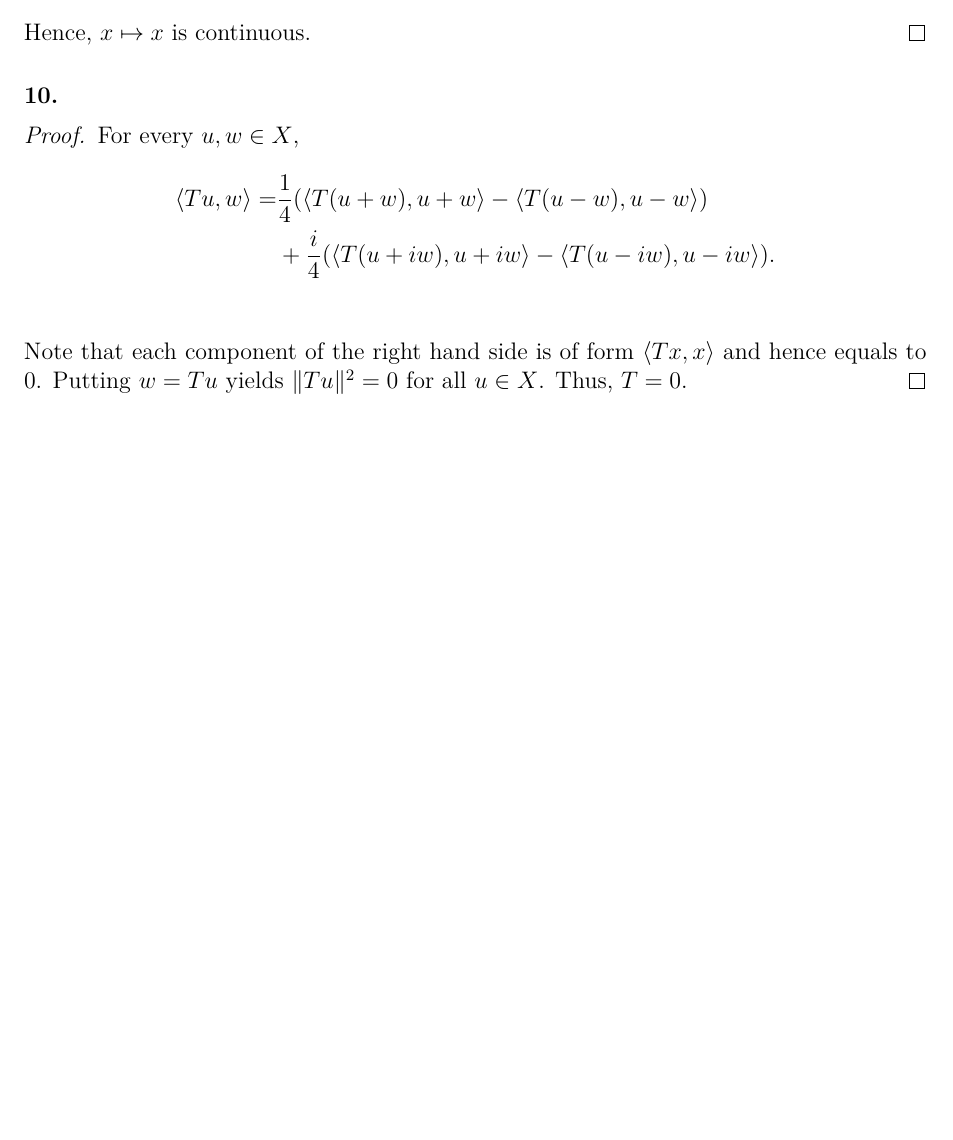
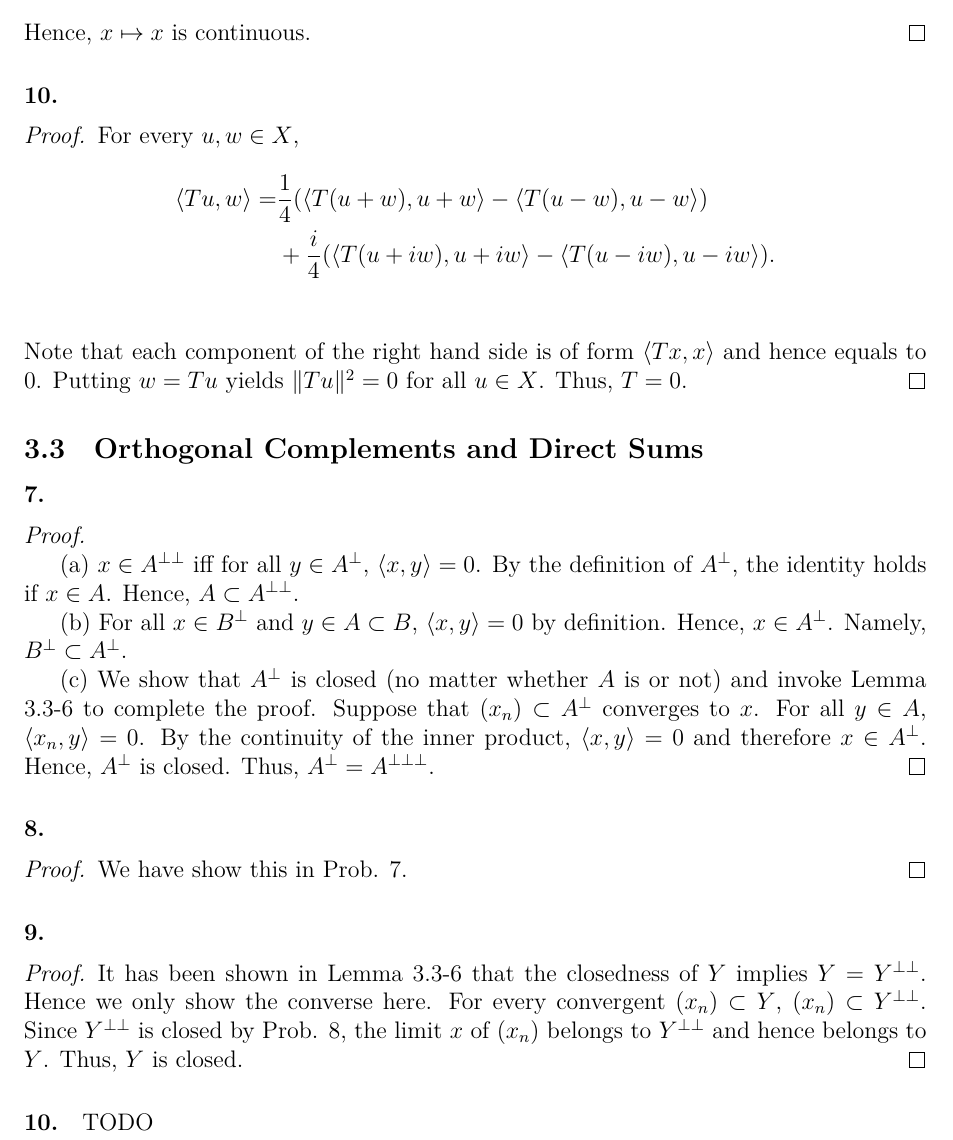
Before and after one commit to Engineev/solutions, a LaTeX document (introductory_functional_analysis_with_applications/main.tex, which reads introductory_functional_analysis_with_applications/ch3_inner_product_spaces_hilbert_spaces.tex): part of page 12 of 12, cut so that both start at the same text, the shorter picture padded with empty space. Compiled offline with XeLaTeX.

Commit message:
func:3.3

```diff
--- a/introductory_functional_analysis_with_applications/ch3_inner_product_spaces_hilbert_spaces.tex
+++ b/introductory_functional_analysis_with_applications/ch3_inner_product_spaces_hilbert_spaces.tex
@@ -151,3 +151,37 @@
     $u\in X$. Thus, $T=0$.
   \end{proof}
 % end
+
+\subsection{Orthogonal Complements and Direct Sums}
+  \paragraph{7.}
+  \begin{proof}
+    $\,$\par
+    (a) $x\in A^{\perp\perp}$ iff for all $y\in A^\perp$, $\langle x, y\rangle=
+    0$. By the definition of $A^\perp$, the identity holds if $x\in A$. Hence,
+    $A\subset A^{\perp\perp}$.\par
+    (b) For all $x\in B^\perp$ and $y\in A\subset B$, $\langle x, y\rangle=0$ by
+    definition. Hence, $x\in A^\perp$. Namely, $B^\perp\subset A^\perp$.\par
+    (c) We show that $A^\perp$ is closed (no matter whether $A$ is or not) and
+    invoke Lemma 3.3-6 to complete the proof. Suppose that $(x_n)\subset
+    A^\perp$ converges to $x$. For all $y\in A$, $\langle x_n, y\rangle=0$. By
+    the continuity of the inner product, $\langle x, y\rangle=0$ and therefore
+    $x\in A^\perp$. Hence, $A^\perp$ is closed. Thus, $A^\perp=A^{\perp\perp
+    \perp}$.
+  \end{proof}
+
+  \paragraph{8.}
+  \begin{proof}
+    We have show this in Prob. 7.
+  \end{proof}
+
+  \paragraph{9.}
+  \begin{proof}
+    It has been shown in Lemma 3.3-6 that the closedness of $Y$ implies $Y=Y^{
+    \perp\perp}$. Hence we only show the converse here. For every convergent
+    $(x_n)\subset Y$, $(x_n)\subset Y^{\perp\perp}$. Since $Y^{\perp\perp}$ is
+    closed by Prob. 8, the limit $x$ of $(x_n)$ belongs to $Y^{\perp\perp}$ and
+    hence belongs to $Y$. Thus, $Y$ is closed.
+  \end{proof}
+
+  \paragraph{10.} TODO
+% end
```
Also changed, not shown: README.md, introductory_functional_analysis_with_applications/main.pdf.
